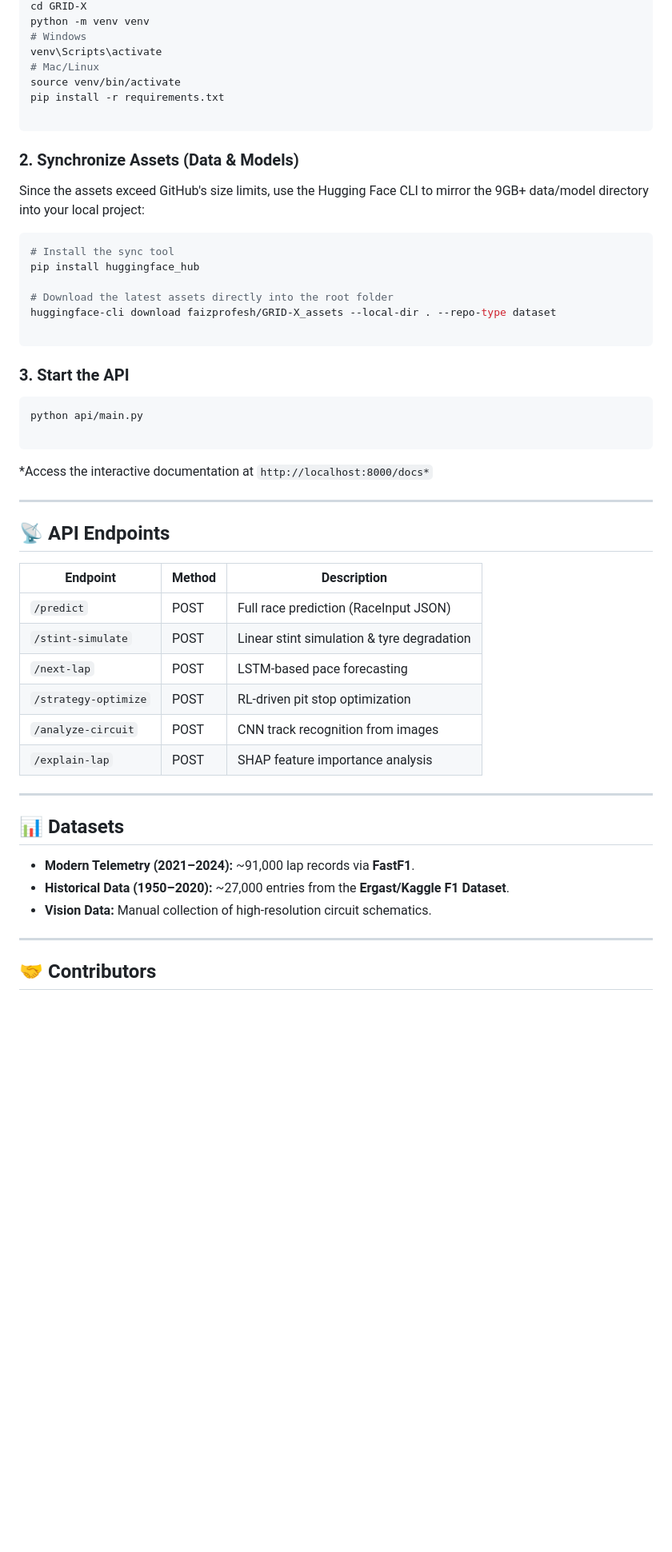
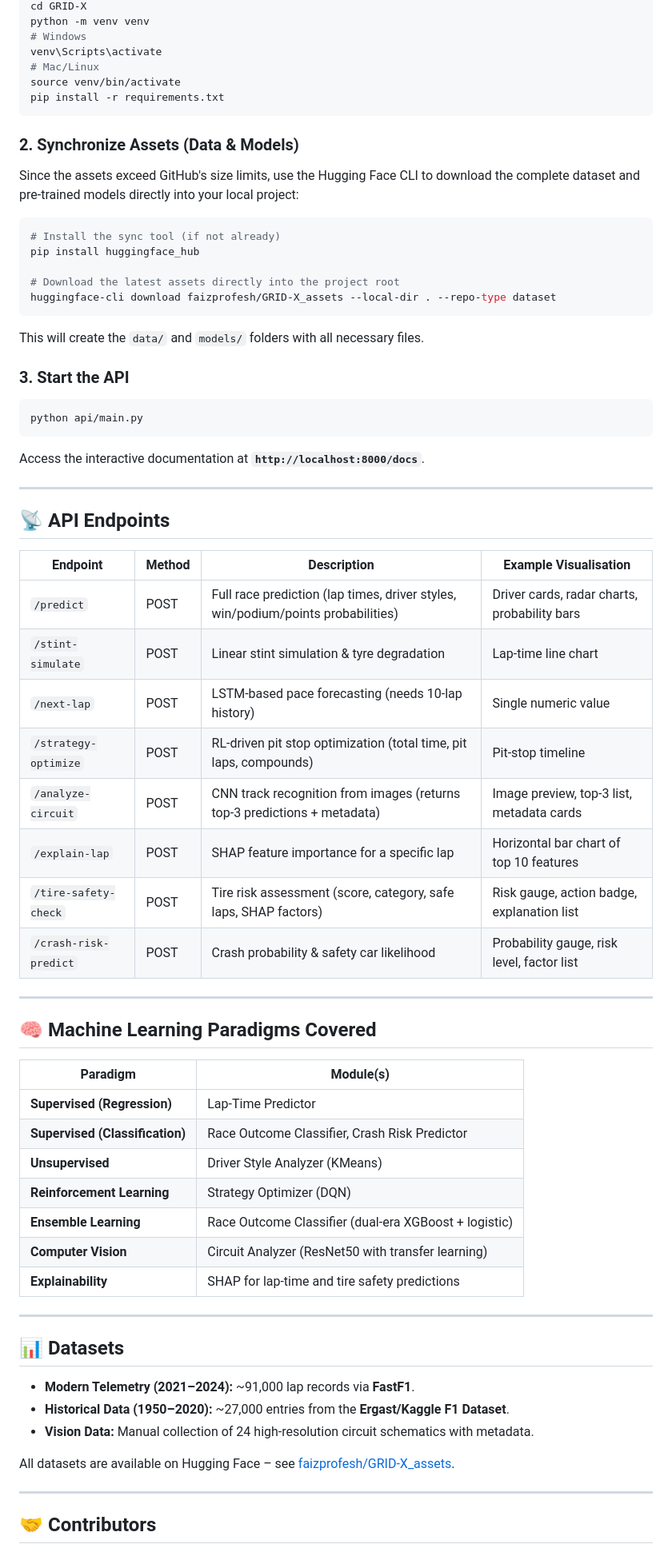
Before and after one commit to Faiz-ahmed-13/GRID-X, a Markdown page: README.md, the part around one of its changes. Shown at 80% size. GitHub-like rendering; blank space fills up the shorter version.

````diff
--- a/README.md
+++ b/README.md
@@ -72,51 +74,68 @@ venv\Scripts\activate
 # Mac/Linux
 source venv/bin/activate
 pip install -r requirements.txt
-
 ```
 
 ### 2. Synchronize Assets (Data & Models)
 
-Since the assets exceed GitHub's size limits, use the Hugging Face CLI to mirror the 9GB+ data/model directory into your local project:
+Since the assets exceed GitHub's size limits, use the Hugging Face CLI to download the complete dataset and pre‑trained models directly into your local project:
 
 ```bash
-# Install the sync tool
+# Install the sync tool (if not already)
 pip install huggingface_hub
 
-# Download the latest assets directly into the root folder
+# Download the latest assets directly into the project root
 huggingface-cli download faizprofesh/GRID-X_assets --local-dir . --repo-type dataset
+```
 
-```
+This will create the `data/` and `models/` folders with all necessary files.
 
 ### 3. Start the API
 
 ```bash
 python api/main.py
-
 ```
 
-*Access the interactive documentation at `http://localhost:8000/docs*`
+Access the interactive documentation at **`http://localhost:8000/docs`**.
 
 ---
 
 ## 📡 API Endpoints
 
-| Endpoint | Method | Description |
-| --- | --- | --- |
-| `/predict` | POST | Full race prediction (RaceInput JSON) |
-| `/stint-simulate` | POST | Linear stint simulation & tyre degradation |
-| `/next-lap` | POST | LSTM-based pace forecasting |
-| `/strategy-optimize` | POST | RL-driven pit stop optimization |
-| `/analyze-circuit` | POST | CNN track recognition from images |
-| `/explain-lap` | POST | SHAP feature importance analysis |
+| Endpoint | Method | Description | Example Visualisation |
+|----------|--------|-------------|------------------------|
+| `/predict` | POST | Full race prediction (lap times, driver styles, win/podium/points probabilities) | Driver cards, radar charts, probability bars |
+| `/stint-simulate` | POST | Linear stint simulation & tyre degradation | Lap‑time line chart |
+| `/next-lap` | POST | LSTM‑based pace forecasting (needs 10‑lap history) | Single numeric value |
+| `/strategy-optimize` | POST | RL‑driven pit stop optimization (total time, pit laps, compounds) | Pit‑stop timeline |
+| `/analyze-circuit` | POST | CNN track recognition from images (returns top‑3 predictions + metadata) | Image preview, top‑3 list, metadata cards |
+| `/explain-lap` | POST | SHAP feature importance for a specific lap | Horizontal bar chart of top 10 features |
+| `/tire-safety-check` | POST | Tire risk assessment (score, category, safe laps, SHAP factors) | Risk gauge, action badge, explanation list |
+| `/crash-risk-predict` | POST | Crash probability & safety car likelihood | Probability gauge, risk level, factor list |
+
+---
+
+## 🧠 Machine Learning Paradigms Covered
+
+| Paradigm | Module(s) |
+|----------|-----------|
+| **Supervised (Regression)** | Lap‑Time Predictor |
+| **Supervised (Classification)** | Race Outcome Classifier, Crash Risk Predictor |
+| **Unsupervised** | Driver Style Analyzer (KMeans) |
+| **Reinforcement Learning** | Strategy Optimizer (DQN) |
+| **Ensemble Learning** | Race Outcome Classifier (dual‑era XGBoost + logistic) |
+| **Computer Vision** | Circuit Analyzer (ResNet50 with transfer learning) |
+| **Explainability** | SHAP for lap‑time and tire safety predictions |
 
 ---
 
 ## 📊 Datasets
 
-* **Modern Telemetry (2021–2024):** ~91,000 lap records via **FastF1**.
-* **Historical Data (1950–2020):** ~27,000 entries from the **Ergast/Kaggle F1 Dataset**.
-* **Vision Data:** Manual collection of high-resolution circuit schematics.
+- **Modern Telemetry (2021–2024):** ~91,000 lap records via **FastF1**.
+- **Historical Data (1950–2020):** ~27,000 entries from the **Ergast/Kaggle F1 Dataset**.
+- **Vision Data:** Manual collection of 24 high‑resolution circuit schematics with metadata.
+
+All datasets are available on Hugging Face – see [faizprofesh/GRID-X_assets](https://huggingface.co/datasets/faizprofesh/GRID-X_assets).
 
 ---
 
````
Also changed, not shown: other parts of README.md (+34 -42 lines).
